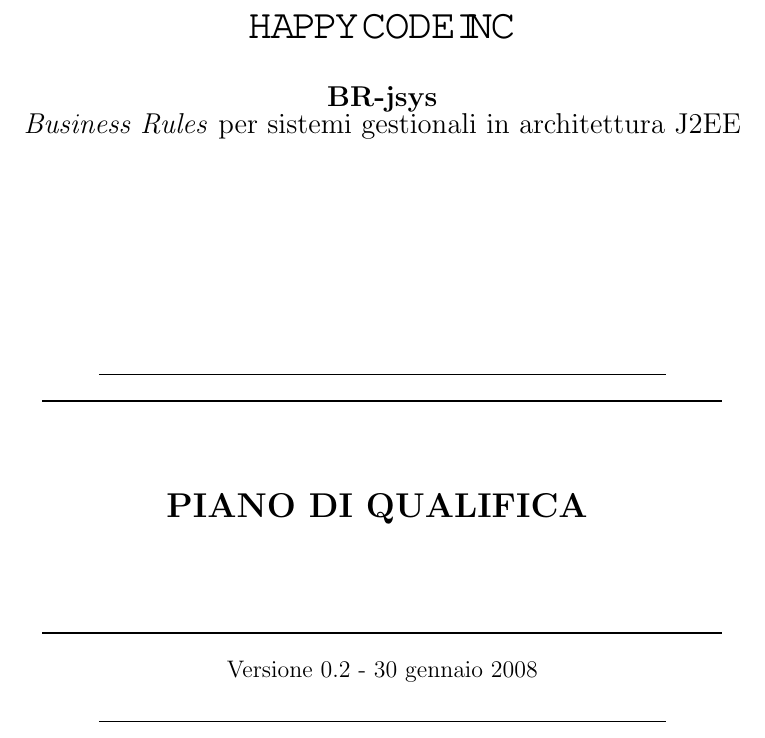
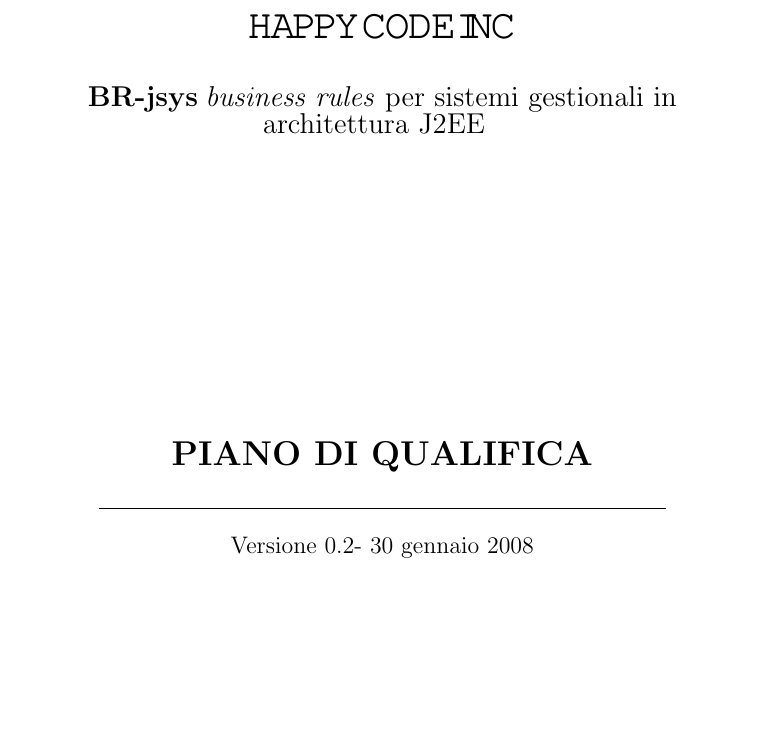
Before and after one commit to mbortola/br-jsys, a LaTeX document (trunk/RPD/Documentazione/Piano Di Qualifica/PianoDiQualifica.0.2.tex): part of page 1 of 16, cut so that both start at the same text, the shorter picture padded with empty space. Compiled offline with pdfLaTeX.

Commit message:
modifica al layout del piano di qualifica

```diff
--- a/trunk/RPD/Documentazione/Piano Di Qualifica/PianoDiQualifica.0.2.tex
+++ b/trunk/RPD/Documentazione/Piano Di Qualifica/PianoDiQualifica.0.2.tex
@@ -46,17 +43,12 @@
 \vspace*{0.2in}
 
 {\Large \textbf{BR-jsys}}
+{\Large \emph{business rules} per sistemi gestionali in architettura J2EE }
+\vspace{2in}
 
-{\Large \emph{Business Rules} per sistemi gestionali in architettura J2EE }
-\vspace{1.3in}
-\par\rule{10cm}{.4pt} \par
-\par\rule{12cm}{1pt} \par
-\vspace*{0.5in}
 \LARGE \textbf {PIANO DI QUALIFICA}
-\vspace*{0.5in}
-\par\rule{12cm}{1pt} \par
-{\large Versione 0.2 - \today}
-\par\rule{10cm}{.4pt} \par
+\par\rule{10cm}{0.4pt} \par {\large Versione \lv - \today}
+
 
 \end{center}
 \end{titlepage}
```
Also changed, not shown: trunk/RPD/Documentazione/Piano Di Qualifica/PianoDiQualifica.0.2.tex (19 more changed lines).
